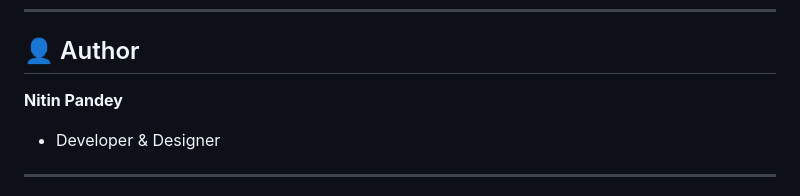
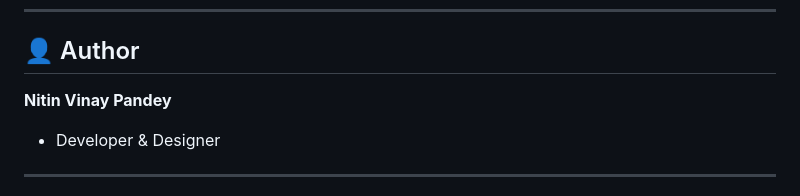
Before and after one commit to Nitinpandey491/Library-Zone, a Markdown page: README.md, the part around one of its changes. Rendered like a GitHub page.

Commit message:
README ADDED

```diff
--- a/README.md
+++ b/README.md
@@ -91,7 +89,7 @@ Double-click on `home.html` or `index.html` to open the application in your web
 
 ## 👤 Author
 
-**Nitin Pandey**
+**Nitin Vinay Pandey**
 
 * Developer & Designer
 
```
Also changed, not shown: other parts of README.md (+3 -5 lines).
